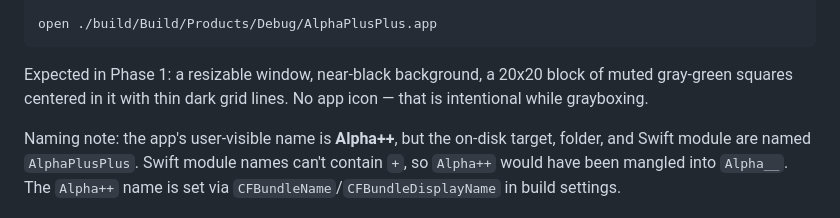
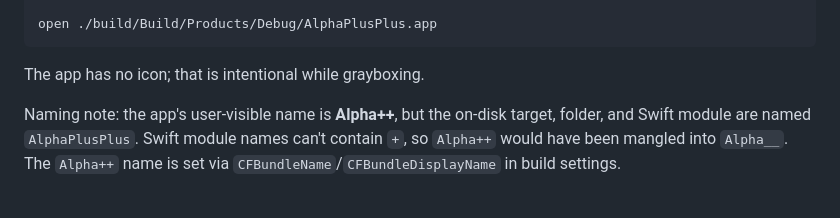
Before and after one commit to mrheathv/alpha_plus_plus, a Markdown page: CLAUDE.md, the part around the change. Rendered like a GitHub page.

Commit message:
Drop stale Phase 1 launch description from CLAUDE.md
The build instructions added in the previous commit described a correct
launch as the original 20x20 empty graybox grid. That is well out of date
now that Phase 2 landed, so the claim is removed rather than guessed at.

Co-Authored-By: Claude Opus 5 <noreply@anthropic.com>
Claude-Session: https://claude.ai/code/session_019M7TfvphR39xeUqY2hyYWr

````diff
--- a/CLAUDE.md
+++ b/CLAUDE.md
@@ -105,9 +105,7 @@ xcodebuild -project AlphaPlusPlus.xcodeproj \
 open ./build/Build/Products/Debug/AlphaPlusPlus.app
 ```
 
-Expected in Phase 1: a resizable window, near-black background, a 20x20 block of
-muted gray-green squares centered in it with thin dark grid lines. No app icon —
-that is intentional while grayboxing.
+The app has no icon; that is intentional while grayboxing.
 
 Naming note: the app's user-visible name is **Alpha++**, but the on-disk target,
 folder, and Swift module are named `AlphaPlusPlus`. Swift module names can't
````
